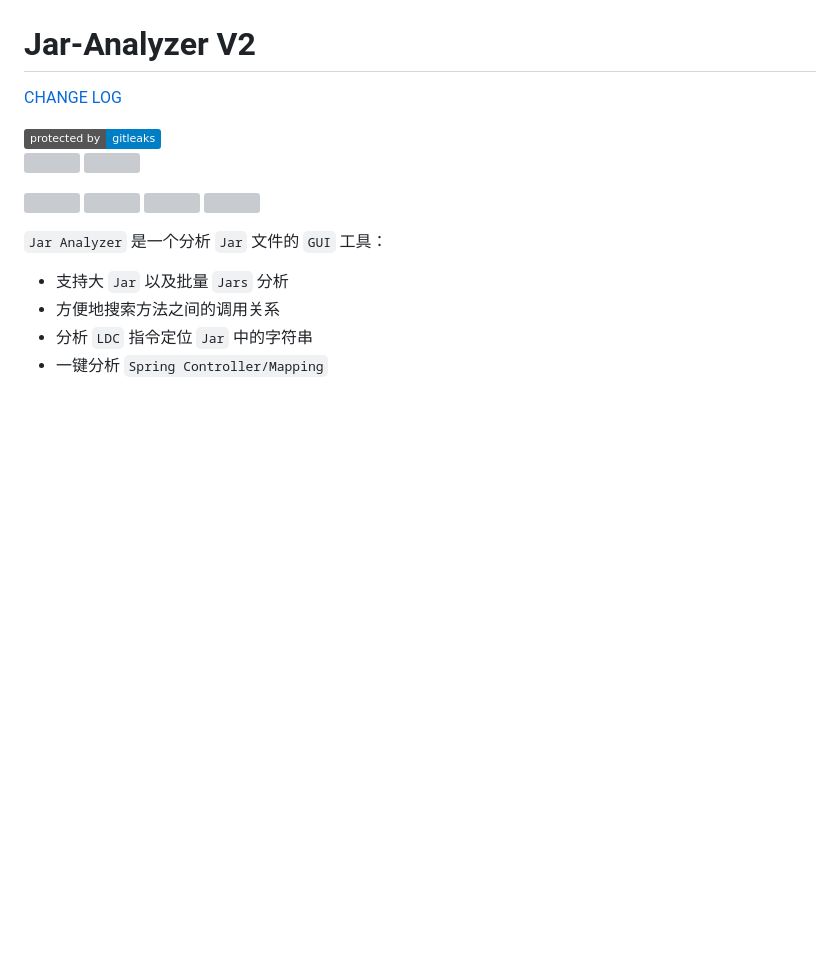
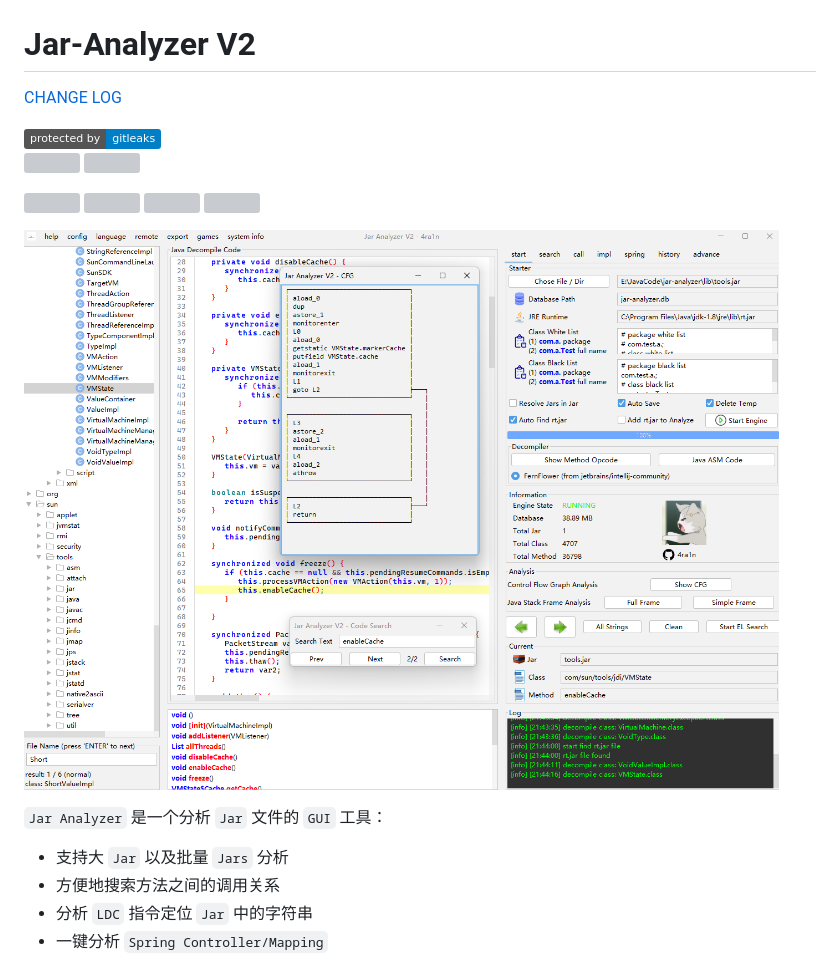
Before and after one commit to jar-analyzer/jar-analyzer, a Markdown page: README.md, the part around the change. Rendered like a GitHub page; pictures changed too: img/0046.png (added); badges without logos; blank space fills up the shorter version; grey boxes are pictures that could not be loaded.

```diff
--- a/README.md
+++ b/README.md
@@ -11,6 +11,8 @@
 ![](https://github.com/jar-analyzer/jar-analyzer/workflows/leak%20check/badge.svg)
 ![](https://github.com/jar-analyzer/jar-analyzer/workflows/truffle%20check/badge.svg)
 ![](https://github.com/jar-analyzer/jar-analyzer/workflows/golang%20check/badge.svg)
+
+![](img/0046.png)
 
 `Jar Analyzer` 是一个分析 `Jar` 文件的 `GUI` 工具：
 
```
Also changed, not shown: 1 other file.
